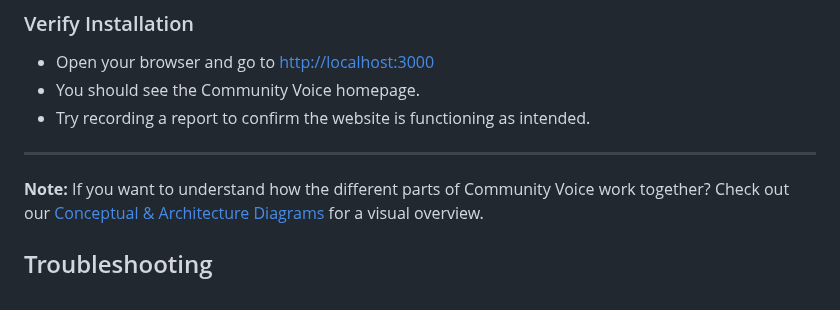
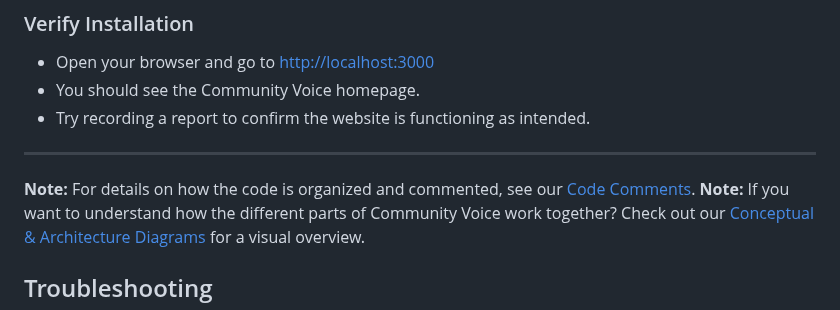
Before and after one commit to nawabysadaf/Community_Voice_Website, a Markdown page: PROCEDURAL_DOC_INSTALLATION.md, the part around the change. Drawn GitHub-style.

```diff
--- a/PROCEDURAL_DOC_INSTALLATION.md
+++ b/PROCEDURAL_DOC_INSTALLATION.md
@@ -63,6 +63,7 @@ Make sure you have the following prerequisites installed:
 
 ---
 
+**Note:** For details on how the code is organized and commented, see our [Code Comments](CODE_COMMENTS.md).
 **Note:** If you want to understand how the different parts of Community Voice work together? Check out our [Conceptual & Architecture Diagrams](CONCEPTUAL_GUIDE_DIAGRAMS.md) for a visual overview.
 
 ## Troubleshooting
```
